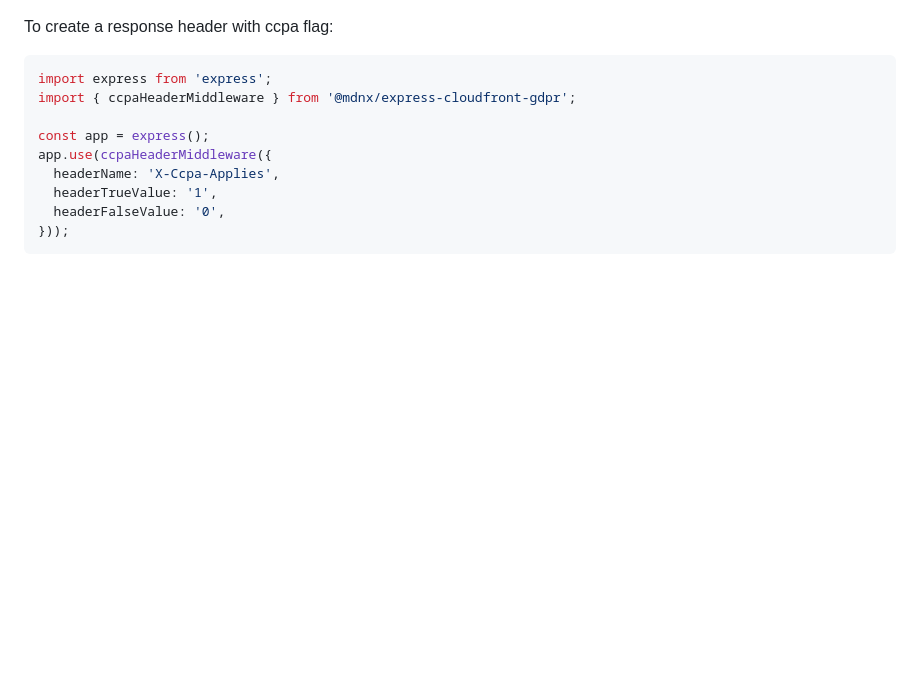
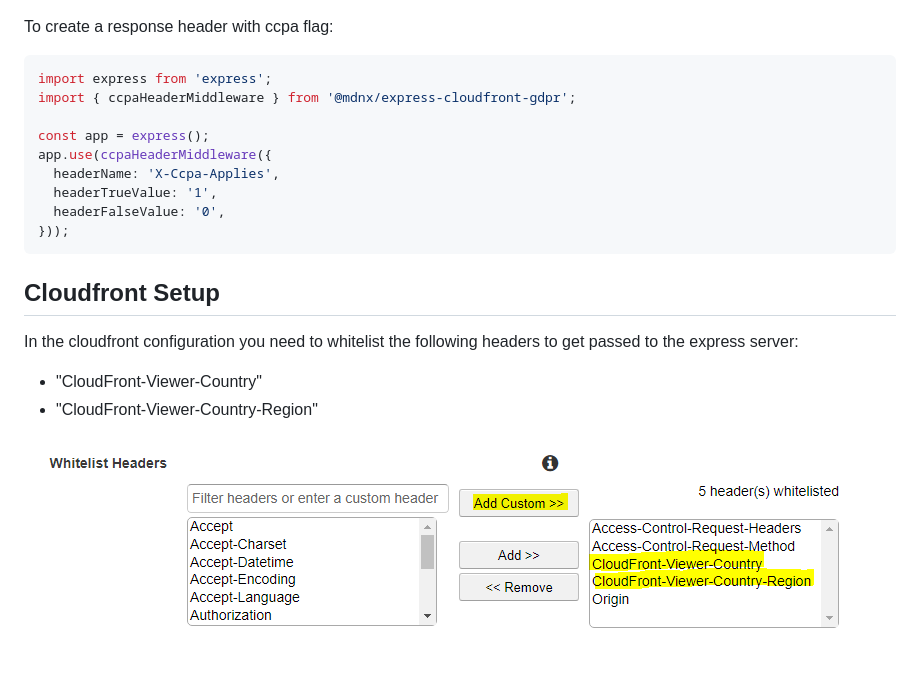
Before and after one commit to mairdumont-netletix/express-cloudfront-gdpr, a Markdown page: README.md, the part around the change. GitHub-like rendering; pictures changed too: cloudfront-header-whitelist.png (added); blank space fills up the shorter version.

Commit message:
add cloudfront config screenshot

````diff
--- a/README.md
+++ b/README.md
@@ -40,3 +40,12 @@ app.use(ccpaHeaderMiddleware({
   headerFalseValue: '0',
 }));
 ```
+
+## Cloudfront Setup
+
+In the cloudfront configuration you need to whitelist the following headers to get passed to the express server:
+
+- "CloudFront-Viewer-Country"
+- "CloudFront-Viewer-Country-Region"
+
+![cloudfront whitelist headers](cloudfront-header-whitelist.png "cloudfront whitelist headers")
````
